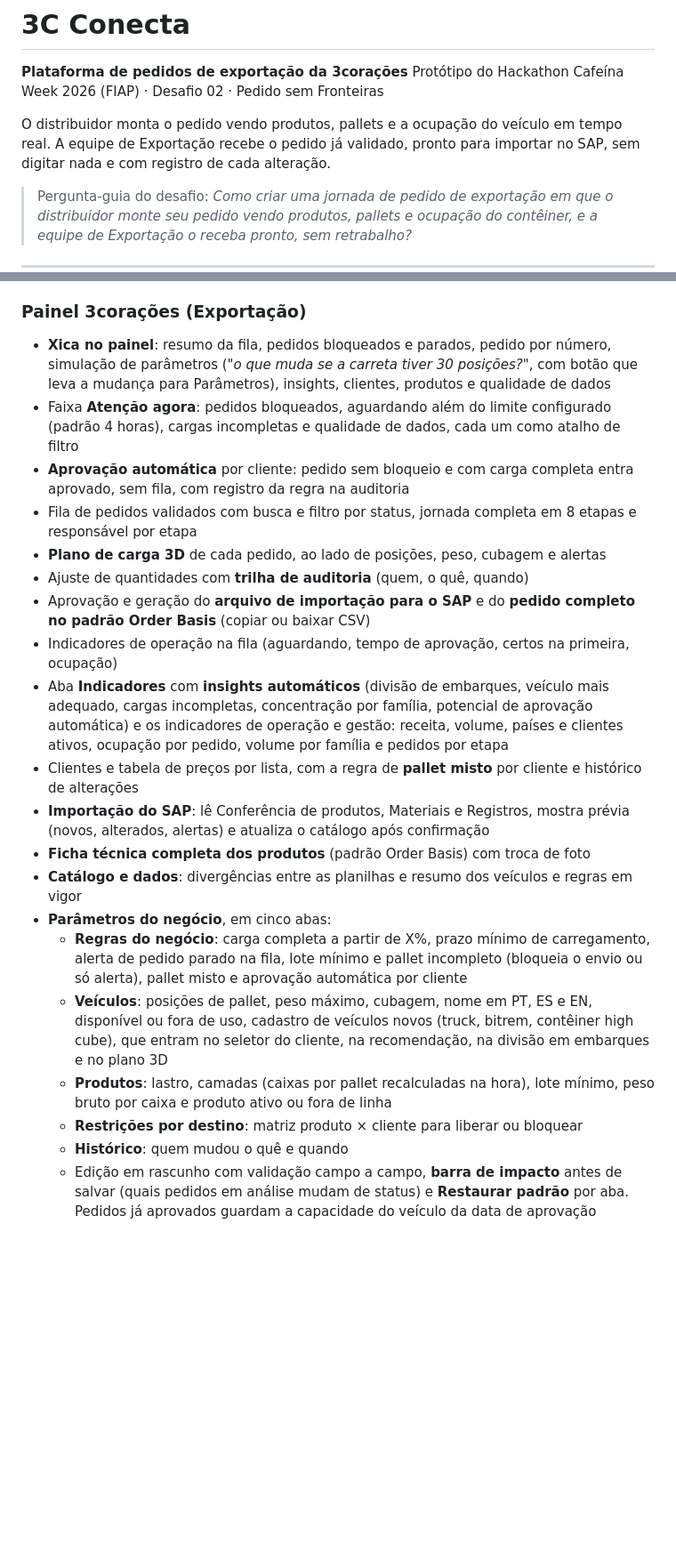
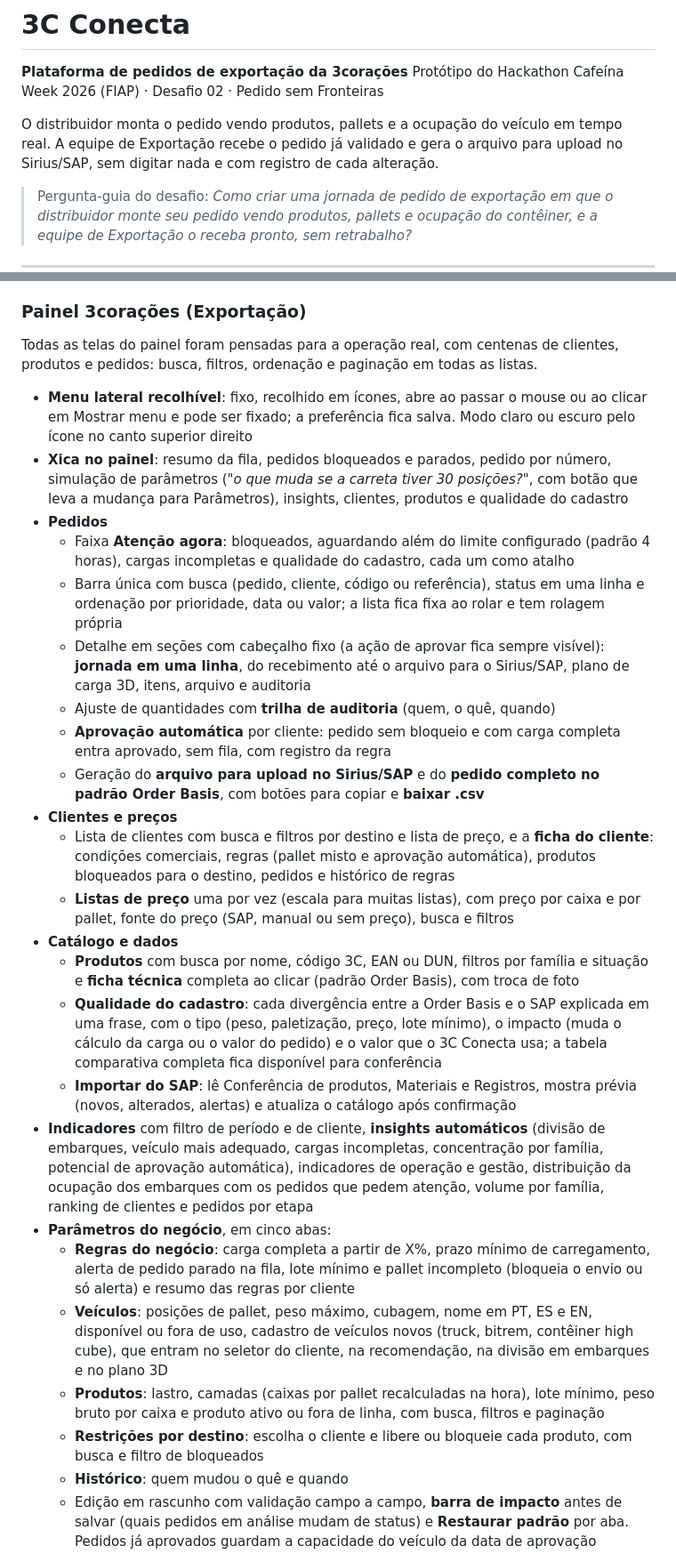
Before and after one commit to orugian/3-coracoes-desafio-02, a Markdown page: README.md, 2 parts joined by grey strips. Shown at 89% size. Drawn GitHub-style; blank space fills up the shorter version.

```diff
--- a/README.md
+++ b/README.md
@@ -3,7 +3,7 @@
 **Plataforma de pedidos de exportação da 3corações**
 Protótipo do Hackathon Cafeína Week 2026 (FIAP) · Desafio 02 · Pedido sem Fronteiras
 
-O distribuidor monta o pedido vendo produtos, pallets e a ocupação do veículo em tempo real. A equipe de Exportação recebe o pedido já validado, pronto para importar no SAP, sem digitar nada e com registro de cada alteração.
+O distribuidor monta o pedido vendo produtos, pallets e a ocupação do veículo em tempo real. A equipe de Exportação recebe o pedido já validado e gera o arquivo para upload no Sirius/SAP, sem digitar nada e com registro de cada alteração.
 
 > Pergunta-guia do desafio: *Como criar uma jornada de pedido de exportação em que o distribuidor monte seu pedido vendo produtos, pallets e ocupação do contêiner, e a equipe de Exportação o receba pronto, sem retrabalho?*
 
@@ -80,24 +81,30 @@ O item extra pedido no desafio, *"importar o restante dos produtos e exportar o
 * Português, espanhol e inglês, modo claro e escuro
 
 ### Painel 3corações (Exportação)
-* **Xica no painel**: resumo da fila, pedidos bloqueados e parados, pedido por número, simulação de parâmetros (*"o que muda se a carreta tiver 30 posições?"*, com botão que leva a mudança para Parâmetros), insights, clientes, produtos e qualidade de dados
-* Faixa **Atenção agora**: pedidos bloqueados, aguardando além do limite configurado (padrão 4 horas), cargas incompletas e qualidade de dados, cada um como atalho de filtro
-* **Aprovação automática** por cliente: pedido sem bloqueio e com carga completa entra aprovado, sem fila, com registro da regra na auditoria
-* Fila de pedidos validados com busca e filtro por status, jornada completa em 8 etapas e responsável por etapa
-* **Plano de carga 3D** de cada pedido, ao lado de posições, peso, cubagem e alertas
-* Ajuste de quantidades com **trilha de auditoria** (quem, o quê, quando)
-* Aprovação e geração do **arquivo de importação para o SAP** e do **pedido completo no padrão Order Basis** (copiar ou baixar CSV)
-* Indicadores de operação na fila (aguardando, tempo de aprovação, certos na primeira, ocupação)
-* Aba **Indicadores** com **insights automáticos** (divisão de embarques, veículo mais adequado, cargas incompletas, concentração por família, potencial de aprovação automática) e os indicadores de operação e gestão: receita, volume, países e clientes ativos, ocupação por pedido, volume por família e pedidos por etapa
-* Clientes e tabela de preços por lista, com a regra de **pallet misto** por cliente e histórico de alterações
-* **Importação do SAP**: lê Conferência de produtos, Materiais e Registros, mostra prévia (novos, alterados, alertas) e atualiza o catálogo após confirmação
-* **Ficha técnica completa dos produtos** (padrão Order Basis) com troca de foto
-* **Catálogo e dados**: divergências entre as planilhas e resumo dos veículos e regras em vigor
+Todas as telas do painel foram pensadas para a operação real, com centenas de clientes, produtos e pedidos: busca, filtros, ordenação e paginação em todas as listas.
+
+* **Menu lateral recolhível**: fixo, recolhido em ícones, abre ao passar o mouse ou ao clicar em Mostrar menu e pode ser fixado; a preferência fica salva. Modo claro ou escuro pelo ícone no canto superior direito
+* **Xica no painel**: resumo da fila, pedidos bloqueados e parados, pedido por número, simulação de parâmetros (*"o que muda se a carreta tiver 30 posições?"*, com botão que leva a mudança para Parâmetros), insights, clientes, produtos e qualidade do cadastro
+* **Pedidos**
+  * Faixa **Atenção agora**: bloqueados, aguardando além do limite configurado (padrão 4 horas), cargas incompletas e qualidade do cadastro, cada um como atalho
+  * Barra única com busca (pedido, cliente, código ou referência), status em uma linha e ordenação por prioridade, data ou valor; a lista fica fixa ao rolar e tem rolagem própria
+  * Detalhe em seções com cabeçalho fixo (a ação de aprovar fica sempre visível): **jornada em uma linha**, do recebimento até o arquivo para o Sirius/SAP, plano de carga 3D, itens, arquivo e auditoria
+  * Ajuste de quantidades com **trilha de auditoria** (quem, o quê, quando)
+  * **Aprovação automática** por cliente: pedido sem bloqueio e com carga completa entra aprovado, sem fila, com registro da regra
+  * Geração do **arquivo para upload no Sirius/SAP** e do **pedido completo no padrão Order Basis**, com botões para copiar e **baixar .csv**
+* **Clientes e preços**
+  * Lista de clientes com busca e filtros por destino e lista de preço, e a **ficha do cliente**: condições comerciais, regras (pallet misto e aprovação automática), produtos bloqueados para o destino, pedidos e histórico de regras
+  * **Listas de preço** uma por vez (escala para muitas listas), com preço por caixa e por pallet, fonte do preço (SAP, manual ou sem preço), busca e filtros
+* **Catálogo e dados**
+  * **Produtos** com busca por nome, código 3C, EAN ou DUN, filtros por família e situação e **ficha técnica** completa ao clicar (padrão Order Basis), com troca de foto
+  * **Qualidade do cadastro**: cada divergência entre a Order Basis e o SAP explicada em uma frase, com o tipo (peso, paletização, preço, lote mínimo), o impacto (muda o cálculo da carga ou o valor do pedido) e o valor que o 3C Conecta usa; a tabela comparativa completa fica disponível para conferência
+  * **Importar do SAP**: lê Conferência de produtos, Materiais e Registros, mostra prévia (novos, alterados, alertas) e atualiza o catálogo após confirmação
+* **Indicadores** com filtro de período e de cliente, **insights automáticos** (divisão de embarques, veículo mais adequado, cargas incompletas, concentração por família, potencial de aprovação automática), indicadores de operação e gestão, distribuição da ocupação dos embarques com os pedidos que pedem atenção, volume por família, ranking de clientes e pedidos por etapa
 * **Parâmetros do negócio**, em cinco abas:
-  * **Regras do negócio**: carga completa a partir de X%, prazo mínimo de carregamento, alerta de pedido parado na fila, lote mínimo e pallet incompleto (bloqueia o envio ou só alerta), pallet misto e aprovação automática por cliente
+  * **Regras do negócio**: carga completa a partir de X%, prazo mínimo de carregamento, alerta de pedido parado na fila, lote mínimo e pallet incompleto (bloqueia o envio ou só alerta) e resumo das regras por cliente
   * **Veículos**: posições de pallet, peso máximo, cubagem, nome em PT, ES e EN, disponível ou fora de uso, cadastro de veículos novos (truck, bitrem, contêiner high cube), que entram no seletor do cliente, na recomendação, na divisão em embarques e no plano 3D
-  * **Produtos**: lastro, camadas (caixas por pallet recalculadas na hora), lote mínimo, peso bruto por caixa e produto ativo ou fora de linha
-  * **Restrições por destino**: matriz produto × cliente para liberar ou bloquear
+  * **Produtos**: lastro, camadas (caixas por pallet recalculadas na hora), lote mínimo, peso bruto por caixa e produto ativo ou fora de linha, com busca, filtros e paginação
+  * **Restrições por destino**: escolha o cliente e libere ou bloqueie cada produto, com busca e filtro de bloqueados
   * **Histórico**: quem mudou o quê e quando
   * Edição em rascunho com validação campo a campo, **barra de impacto** antes de salvar (quais pedidos em análise mudam de status) e **Restaurar padrão** por aba. Pedidos já aprovados guardam a capacidade do veículo da data de aprovação
 
```
Also changed, not shown: other parts of README.md (+21 -7 lines), assets/arquitetura/arquitetura_aws_3c_conecta.jpg (added), 1 other file.
